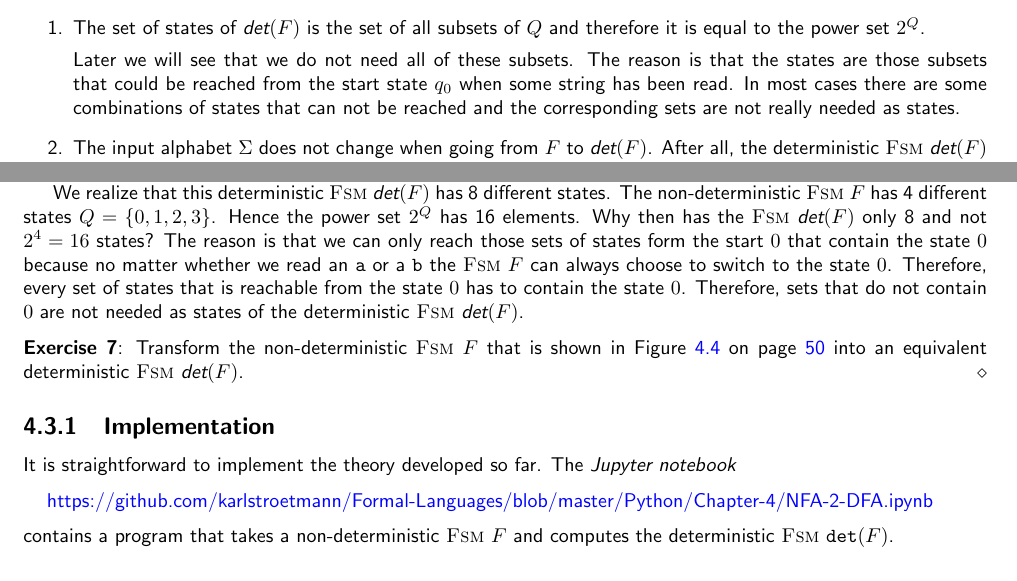
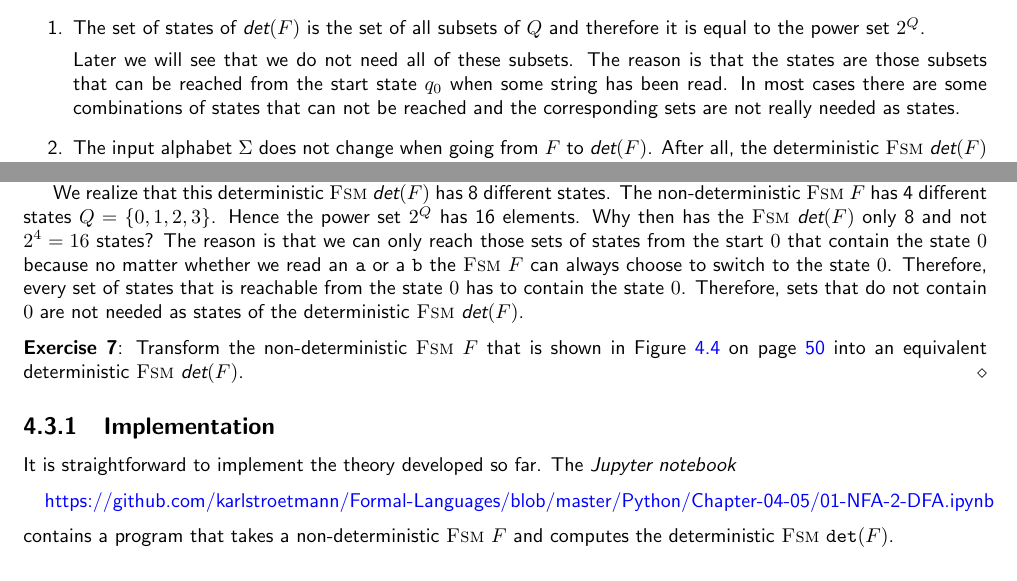
Before and after one commit to karlstroetmann/Formal-Languages, a LaTeX thesis (Lecture-Notes/formal-languages.tex, which reads Lecture-Notes/finite-state-machines.tex): two parts of pages 35 and 37 of 181, joined at a grey line, cut so that both start at the same text. Compiled offline with pdfLaTeX.

Commit message:
link fixed

```diff
--- a/Lecture-Notes/finite-state-machines.tex
+++ b/Lecture-Notes/finite-state-machines.tex
@@ -718,7 +718,7 @@ where the components of this tuple are defined as follows:
       $2^Q$.
 
       Later we will see that we do not need all of these subsets.
-      The reason is that the states are those subsets that could be reached from the start state $q_0$
+      The reason is that the states are those subsets that can be reached from the start state $q_0$
       when some string has been read.  In most cases there are some combinations of states that can not be reached
       and the corresponding sets are not really needed as states.
 \item The input alphabet $\Sigma$ does not change when going from $F$ to $\textsl{det}(F)$.
@@ -824,7 +824,7 @@ We realize that this deterministic \textsc{Fsm} $\textsl{det}(F)$ has 8 differen
 The non-deterministic \textsc{Fsm} $F$ has 4 different states
  $Q = \{ 0, 1, 2, 3 \}$.  Hence the power set $2^Q$ has 16 elements.
 Why then has the \textsc{Fsm} $\textsl{det}(F)$ only 8 and not $2^4 = 16$ states?
-The reason is that we can only reach those sets of states form the start $0$
+The reason is that we can only reach those sets of states from the start $0$
 that contain the state $0$ because no matter whether we read an \texttt{a} or a \texttt{b}
 the \textsc{Fsm} $F$ can always choose to switch to the state $0$.  Therefore, every set of states that is
 reachable from the state $0$ has to contain the state $0$.  Therefore,
@@ -852,7 +852,7 @@ It is straightforward to implement the theory developed so far.
 The \textsl{Jupyter notebook}
 \\[0.2cm]
 \hspace*{0.3cm}
-\href{https://github.com/karlstroetmann/Formal-Languages/blob/master/Python/Chapter-4/NFA-2-DFA.ipynb}{https://github.com/karlstroetmann/Formal-Languages/blob/master/Python/Chapter-4/NFA-2-DFA.ipynb}
+\href{https://github.com/karlstroetmann/Formal-Languages/blob/master/Python/Chapter-04-05/01-NFA-2-DFA.ipynb}{https://github.com/karlstroetmann/Formal-Languages/blob/master/Python/Chapter-04-05/01-NFA-2-DFA.ipynb}
 \\[0.2cm]
 contains a program that takes a non-deterministic \textsc{Fsm} $F$ and computes the deterministic \textsc{Fsm} $\mathtt{det}(F)$.
 \pagebreak
```
Also changed, not shown: Lecture-Notes/finite-state-machines.tex (2 more changed lines), 5 other files.
